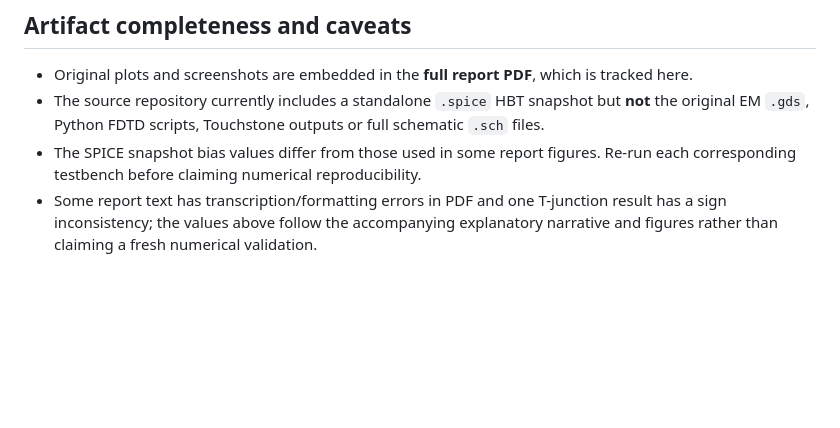
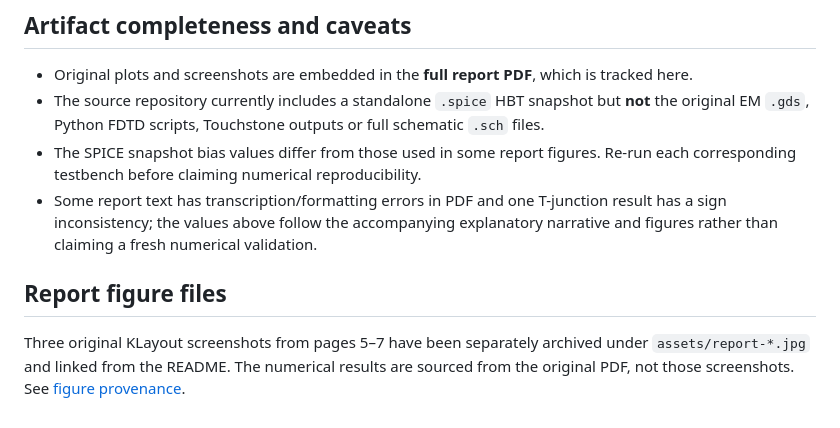
Before and after one commit to ececeyla/ihp-sg13g2-rfic-characterization, a Markdown page: docs/results.md, the part around the change. GitHub-like rendering; blank space fills up the shorter version.

```diff
--- a/docs/results.md
+++ b/docs/results.md
@@ -60,3 +60,7 @@ The internship connects transistor-level RF figures of merit to physical layout
 - The source repository currently includes a standalone `.spice` HBT snapshot but **not** the original EM `.gds`, Python FDTD scripts, Touchstone outputs or full schematic `.sch` files.
 - The SPICE snapshot bias values differ from those used in some report figures. Re-run each corresponding testbench before claiming numerical reproducibility.
 - Some report text has transcription/formatting errors in PDF and one T-junction result has a sign inconsistency; the values above follow the accompanying explanatory narrative and figures rather than claiming a fresh numerical validation.
+
+## Report figure files
+
+Three original KLayout screenshots from pages 5–7 have been separately archived under `assets/report-*.jpg` and linked from the README. The numerical results are sourced from the original PDF, not those screenshots. See [figure provenance](figure-provenance.md).
```
Also changed, not shown: README.md (+10 -0 lines), docs/figure-provenance.md (added, +13 -0 lines), assets/report-custom-line-klayout.jpg (added), assets/report-hbt-layout.jpg (added), assets/report-tjunction-klayout.jpg (added).
